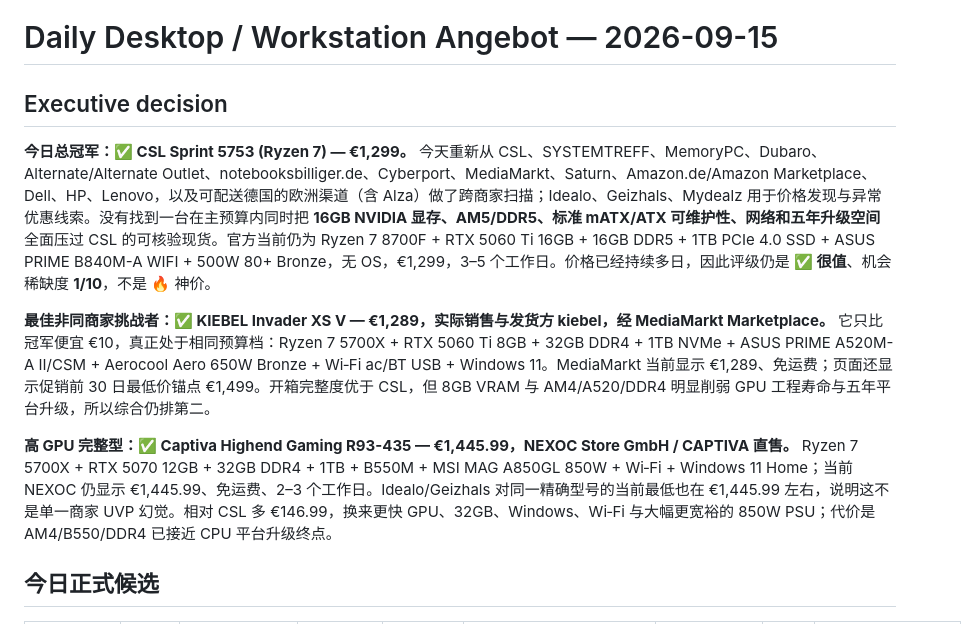
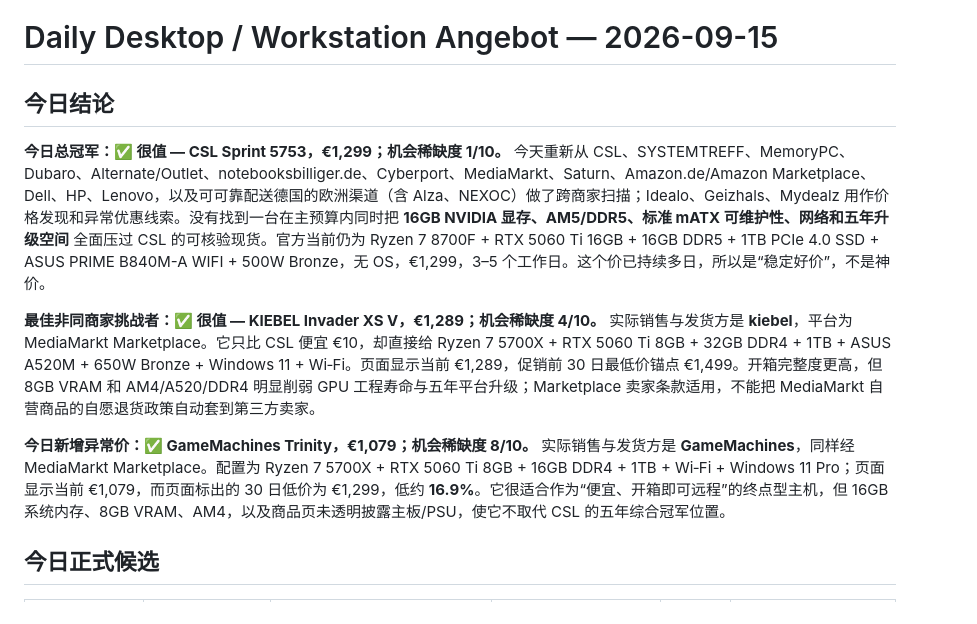
Before and after one commit to wgchen25-droid/Desktop_Searching, a Markdown page: reports/2026-09-15.md, the part around one of its changes. Drawn GitHub-style.

```diff
--- a/reports/2026-09-15.md
+++ b/reports/2026-09-15.md
@@ -1,12 +1,12 @@
 # Daily Desktop / Workstation Angebot — 2026-09-15
 
-## Executive decision
+## 今日结论
 
-**今日总冠军：✅ CSL Sprint 5753 (Ryzen 7) — €1,299。** 今天重新从 CSL、SYSTEMTREFF、MemoryPC、Dubaro、Alternate/Alternate Outlet、notebooksbilliger.de、Cyberport、MediaMarkt、Saturn、Amazon.de/Amazon Marketplace、Dell、HP、Lenovo，以及可配送德国的欧洲渠道（含 Alza）做了跨商家扫描；Idealo、Geizhals、Mydealz 用于价格发现与异常优惠线索。没有找到一台在主预算内同时把 **16GB NVIDIA 显存、AM5/DDR5、标准 mATX/ATX 可维护性、网络和五年升级空间** 全面压过 CSL 的可核验现货。官方当前仍为 Ryzen 7 8700F + RTX 5060 Ti 16GB + 16GB DDR5 + 1TB PCIe 4.0 SSD + ASUS PRIME B840M-A WIFI + 500W 80+ Bronze，无 OS，€1,299，3–5 个工作日。价格已经持续多日，因此评级仍是 **✅ 很值**、机会稀缺度 **1/10**，不是 🔥 神价。
+**今日总冠军：✅ 很值 — CSL Sprint 5753，€1,299；机会稀缺度 1/10。** 今天重新从 CSL、SYSTEMTREFF、MemoryPC、Dubaro、Alternate/Outlet、notebooksbilliger.de、Cyberport、MediaMarkt、Saturn、Amazon.de/Amazon Marketplace、Dell、HP、Lenovo，以及可可靠配送德国的欧洲渠道（含 Alza、NEXOC）做了跨商家扫描；Idealo、Geizhals、Mydealz 用作价格发现和异常优惠线索。没有找到一台在主预算内同时把 **16GB NVIDIA 显存、AM5/DDR5、标准 mATX 可维护性、网络和五年升级空间** 全面压过 CSL 的可核验现货。官方当前仍为 Ryzen 7 8700F + RTX 5060 Ti 16GB + 16GB DDR5 + 1TB PCIe 4.0 SSD + ASUS PRIME B840M-A WIFI + 500W Bronze，无 OS，€1,299，3–5 个工作日。这个价已持续多日，所以是“稳定好价”，不是神价。
 
-**最佳非同商家挑战者：✅ KIEBEL Invader XS V — €1,289，实际销售与发货方 kiebel，经 MediaMarkt Marketplace。** 它只比冠军便宜 €10，真正处于相同预算档：Ryzen 7 5700X + RTX 5060 Ti 8GB + 32GB DDR4 + 1TB NVMe + ASUS PRIME A520M-A II/CSM + Aerocool Aero 650W Bronze + Wi‑Fi ac/BT USB + Windows 11。MediaMarkt 当前显示 €1,289、免运费；页面还显示促销前 30 日最低价锚点 €1,499。开箱完整度优于 CSL，但 8GB VRAM 与 AM4/A520/DDR4 明显削弱 GPU 工程寿命与五年平台升级，所以综合仍排第二。
+**最佳非同商家挑战者：✅ 很值 — KIEBEL Invader XS V，€1,289；机会稀缺度 4/10。** 实际销售与发货方是 **kiebel**，平台为 MediaMarkt Marketplace。它只比 CSL 便宜 €10，却直接给 Ryzen 7 5700X + RTX 5060 Ti 8GB + 32GB DDR4 + 1TB + ASUS A520M + 650W Bronze + Windows 11 + Wi‑Fi。页面显示当前 €1,289，促销前 30 日最低价锚点 €1,499。开箱完整度更高，但 8GB VRAM 和 AM4/A520/DDR4 明显削弱 GPU 工程寿命与五年平台升级；Marketplace 卖家条款适用，不能把 MediaMarkt 自营商品的自愿退货政策自动套到第三方卖家。
 
-**高 GPU 完整型：✅ Captiva Highend Gaming R93-435 — €1,445.99，NEXOC Store GmbH / CAPTIVA 直售。** Ryzen 7 5700X + RTX 5070 12GB + 32GB DDR4 + 1TB + B550M + MSI MAG A850GL 850W + Wi‑Fi + Windows 11 Home；当前 NEXOC 仍显示 €1,445.99、免运费、2–3 个工作日。Idealo/Geizhals 对同一精确型号的当前最低也在 €1,445.99 左右，说明这不是单一商家 UVP 幻觉。相对 CSL 多 €146.99，换来更快 GPU、32GB、Windows、Wi‑Fi 与大幅更宽裕的 850W PSU；代价是 AM4/B550/DDR4 已接近 CPU 平台升级终点。
+**今日新增异常价：✅ GameMachines Trinity，€1,079；机会稀缺度 8/10。** 实际销售与发货方是 **GameMachines**，同样经 MediaMarkt Marketplace。配置为 Ryzen 7 5700X + RTX 5060 Ti 8GB + 16GB DDR4 + 1TB + Wi‑Fi + Windows 11 Pro；页面显示当前 €1,079，而页面标出的 30 日低价为 €1,299，低约 **16.9%**。它很适合作为“便宜、开箱即可远程”的终点型主机，但 16GB 系统内存、8GB VRAM、AM4，以及商品页未透明披露主板/PSU，使它不取代 CSL 的五年综合冠军位置。
 
 ## 今日正式候选
 
```
Also changed, not shown: other parts of reports/2026-09-15.md (+34 -69 lines).
